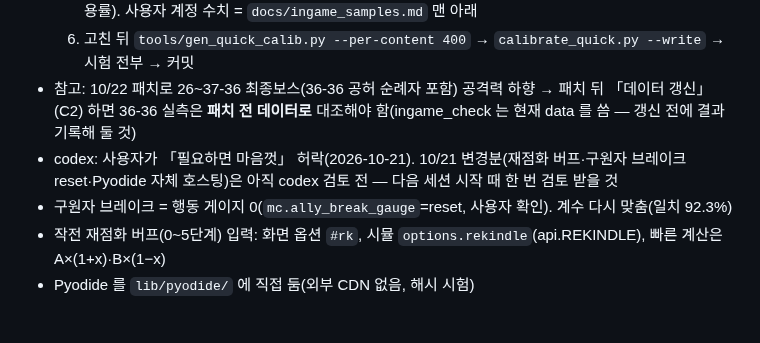
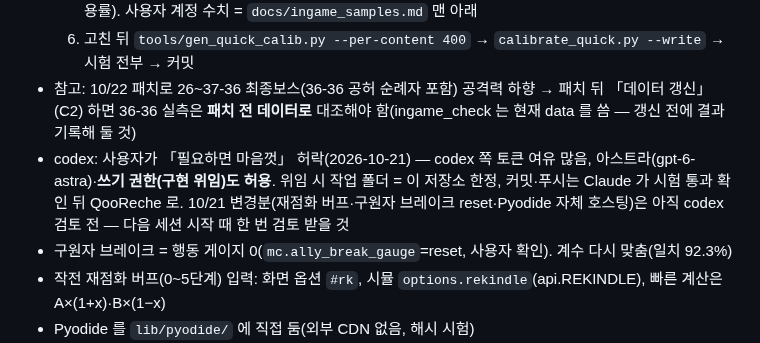
Before and after one commit to QooReche/starsavior-party-navigator, a Markdown page: HANDOFF.md, the part around the change. GitHub-like rendering; blank space fills up the shorter version.

Commit message:
docs: codex(아스트라) 쓰기 권한 위임 허용 기록
Co-Authored-By: Claude Opus 5.5 <noreply@anthropic.com>

```diff
--- a/HANDOFF.md
+++ b/HANDOFF.md
@@ -20,7 +20,7 @@
   5-1. **내실(전술 분석·호감도)** 미반영 — 표준 육성엔 없고 능력치 화면엔 들어 있음. 전술 분석은 플래시·코스모 미적용(콘텐츠별 적용률). 사용자 계정 수치 = `docs/ingame_samples.md` 맨 아래
   6. 고친 뒤 `tools/gen_quick_calib.py --per-content 400` → `calibrate_quick.py --write` → 시험 전부 → 커밋
 - 참고: 10/22 패치로 26~37-36 최종보스(36-36 공허 순례자 포함) 공격력 하향 → 패치 뒤 「데이터 갱신」(C2) 하면 36-36 실측은 **패치 전 데이터로** 대조해야 함(ingame_check 는 현재 data 를 씀 — 갱신 전에 결과 기록해 둘 것)
-- codex: 사용자가 「필요하면 마음껏」 허락(2026-10-21). 10/21 변경분(재점화 버프·구원자 브레이크 reset·Pyodide 자체 호스팅)은 아직 codex 검토 전 — 다음 세션 시작 때 한 번 검토 받을 것
+- codex: 사용자가 「필요하면 마음껏」 허락(2026-10-21) — codex 쪽 토큰 여유 많음, 아스트라(gpt-6-astra)·**쓰기 권한(구현 위임)도 허용**. 위임 시 작업 폴더 = 이 저장소 한정, 커밋·푸시는 Claude 가 시험 통과 확인 뒤 QooReche 로. 10/21 변경분(재점화 버프·구원자 브레이크 reset·Pyodide 자체 호스팅)은 아직 codex 검토 전 — 다음 세션 시작 때 한 번 검토 받을 것
 - 구원자 브레이크 = 행동 게이지 0(`mc.ally_break_gauge`=reset, 사용자 확인). 계수 다시 맞춤(일치 92.3%)
 - 작전 재점화 버프(0~5단계) 입력: 화면 옵션 `#rk`, 시뮬 `options.rekindle`(api.REKINDLE), 빠른 계산은 A×(1+x)·B×(1−x)
 - Pyodide 를 `lib/pyodide/` 에 직접 둠(외부 CDN 없음, 해시 시험)
```
